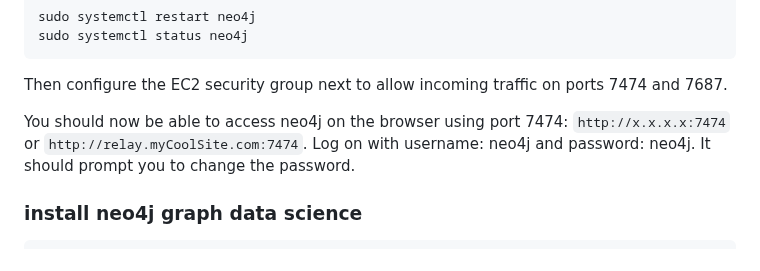
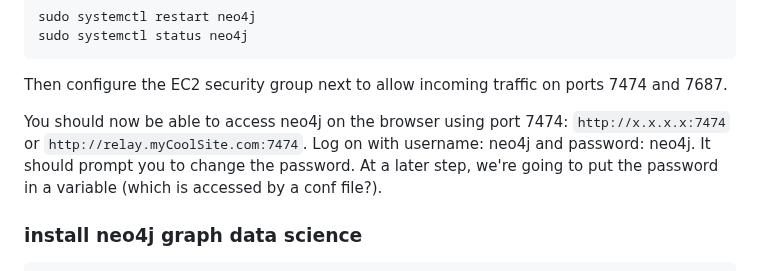
Before and after one commit to Pretty-Good-Freedom-Tech/hasenpfeffr-prepackaged, a Markdown page: README.md, the part around the change. Drawn GitHub-style.

```diff
--- a/README.md
+++ b/README.md
@@ -112,7 +112,7 @@ sudo systemctl status neo4j
 
 Then configure the EC2 security group next to allow incoming traffic on ports 7474 and 7687.
 
-You should now be able to access neo4j on the browser using port 7474: `http://x.x.x.x:7474` or `http://relay.myCoolSite.com:7474`. Log on with username: neo4j and password: neo4j. It should prompt you to change the password.
+You should now be able to access neo4j on the browser using port 7474: `http://x.x.x.x:7474` or `http://relay.myCoolSite.com:7474`. Log on with username: neo4j and password: neo4j. It should prompt you to change the password. At a later step, we're going to put the password in a variable (which is accessed by a conf file?).
 
 ### install neo4j graph data science
 
```
